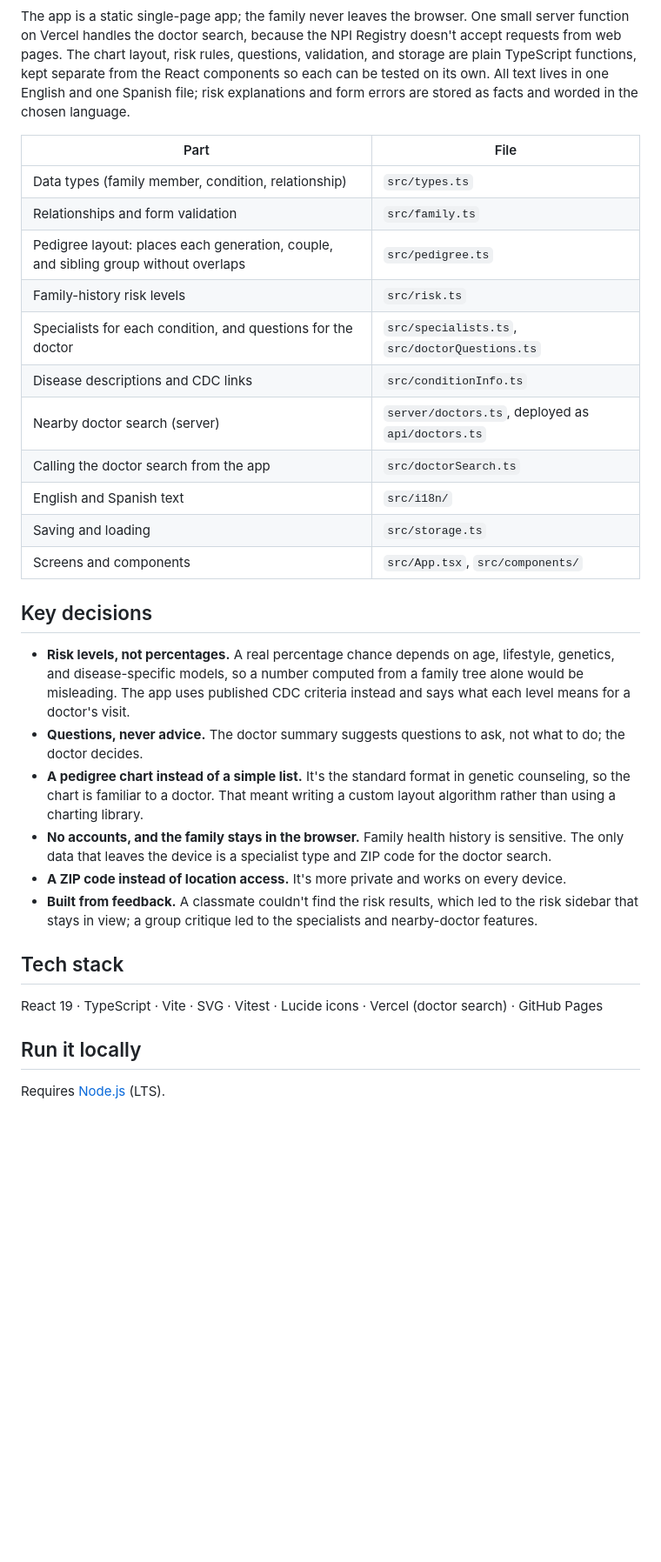
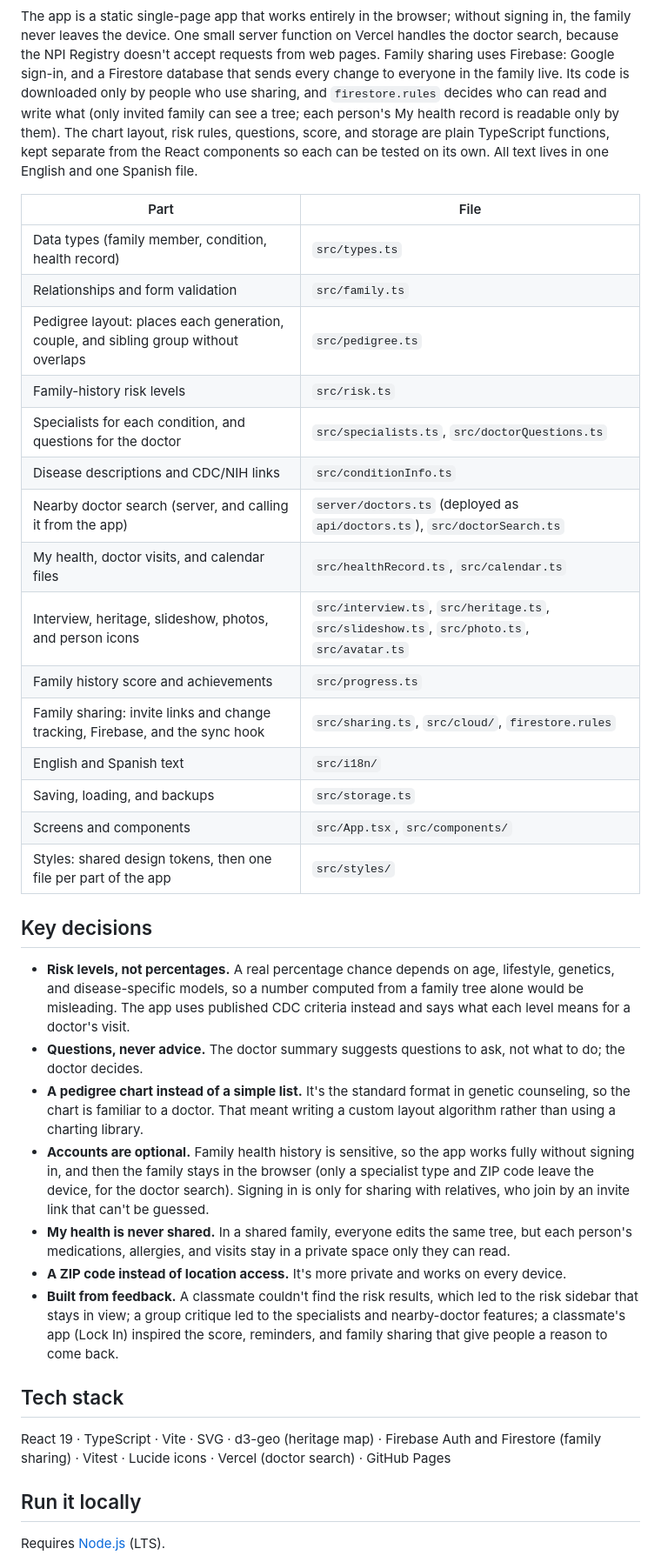
Before and after one commit to maharanariddhi/family-health-tree, a Markdown page: README.md, the part around one of its changes. Shown at 87% size. GitHub-like rendering; blank space fills up the shorter version.

````diff
--- a/README.md
+++ b/README.md
@@ -72,33 +108,38 @@ flowchart LR
 ```
 
-The app is a static single-page app; the family never leaves the browser. One small server function on Vercel handles the doctor search, because the NPI Registry doesn't accept requests from web pages. The chart layout, risk rules, questions, validation, and storage are plain TypeScript functions, kept separate from the React components so each can be tested on its own. All text lives in one English and one Spanish file; risk explanations and form errors are stored as facts and worded in the chosen language.
+The app is a static single-page app that works entirely in the browser; without signing in, the family never leaves the device. One small server function on Vercel handles the doctor search, because the NPI Registry doesn't accept requests from web pages. Family sharing uses Firebase: Google sign-in, and a Firestore database that sends every change to everyone in the family live. Its code is downloaded only by people who use sharing, and `firestore.rules` decides who can read and write what (only invited family can see a tree; each person's My health record is readable only by them). The chart layout, risk rules, questions, score, and storage are plain TypeScript functions, kept separate from the React components so each can be tested on its own. All text lives in one English and one Spanish file.
 
 | Part | File |
 |---|---|
-| Data types (family member, condition, relationship) | `src/types.ts` |
+| Data types (family member, condition, health record) | `src/types.ts` |
 | Relationships and form validation | `src/family.ts` |
 | Pedigree layout: places each generation, couple, and sibling group without overlaps | `src/pedigree.ts` |
 | Family-history risk levels | `src/risk.ts` |
 | Specialists for each condition, and questions for the doctor | `src/specialists.ts`, `src/doctorQuestions.ts` |
-| Disease descriptions and CDC links | `src/conditionInfo.ts` |
-| Nearby doctor search (server) | `server/doctors.ts`, deployed as `api/doctors.ts` |
-| Calling the doctor search from the app | `src/doctorSearch.ts` |
+| Disease descriptions and CDC/NIH links | `src/conditionInfo.ts` |
+| Nearby doctor search (server, and calling it from the app) | `server/doctors.ts` (deployed as `api/doctors.ts`), `src/doctorSearch.ts` |
+| My health, doctor visits, and calendar files | `src/healthRecord.ts`, `src/calendar.ts` |
+| Interview, heritage, slideshow, photos, and person icons | `src/interview.ts`, `src/heritage.ts`, `src/slideshow.ts`, `src/photo.ts`, `src/avatar.ts` |
+| Family history score and achievements | `src/progress.ts` |
+| Family sharing: invite links and change tracking, Firebase, and the sync hook | `src/sharing.ts`, `src/cloud/`, `firestore.rules` |
 | English and Spanish text | `src/i18n/` |
-| Saving and loading | `src/storage.ts` |
+| Saving, loading, and backups | `src/storage.ts` |
 | Screens and components | `src/App.tsx`, `src/components/` |
+| Styles: shared design tokens, then one file per part of the app | `src/styles/` |
 
 ## Key decisions
 
 - **Risk levels, not percentages.** A real percentage chance depends on age, lifestyle, genetics, and disease-specific models, so a number computed from a family tree alone would be misleading. The app uses published CDC criteria instead and says what each level means for a doctor's visit.
 - **Questions, never advice.** The doctor summary suggests questions to ask, not what to do; the doctor decides.
 - **A pedigree chart instead of a simple list.** It's the standard format in genetic counseling, so the chart is familiar to a doctor. That meant writing a custom layout algorithm rather than using a charting library.
-- **No accounts, and the family stays in the browser.** Family health history is sensitive. The only data that leaves the device is a specialist type and ZIP code for the doctor search.
+- **Accounts are optional.** Family health history is sensitive, so the app works fully without signing in, and then the family stays in the browser (only a specialist type and ZIP code leave the device, for the doctor search). Signing in is only for sharing with relatives, who join by an invite link that can't be guessed.
+- **My health is never shared.** In a shared family, everyone edits the same tree, but each person's medications, allergies, and visits stay in a private space only they can read.
 - **A ZIP code instead of location access.** It's more private and works on every device.
-- **Built from feedback.** A classmate couldn't find the risk results, which led to the risk sidebar that stays in view; a group critique led to the specialists and nearby-doctor features.
+- **Built from feedback.** A classmate couldn't find the risk results, which led to the risk sidebar that stays in view; a group critique led to the specialists and nearby-doctor features; a classmate's app (Lock In) inspired the score, reminders, and family sharing that give people a reason to come back.
 
 ## Tech stack
 
-React 19 · TypeScript · Vite · SVG · Vitest · Lucide icons · Vercel (doctor search) · GitHub Pages
+React 19 · TypeScript · Vite · SVG · d3-geo (heritage map) · Firebase Auth and Firestore (family sharing) · Vitest · Lucide icons · Vercel (doctor search) · GitHub Pages
 
 ## Run it locally
 
````
Also changed, not shown: other parts of README.md (+67 -29 lines), docs/doctor-summary.jpg, docs/heritage.jpg (added), docs/my-health.jpg (added), docs/pedigree-chart.jpg, docs/risk-cards.jpg, docs/welcome.jpg.
